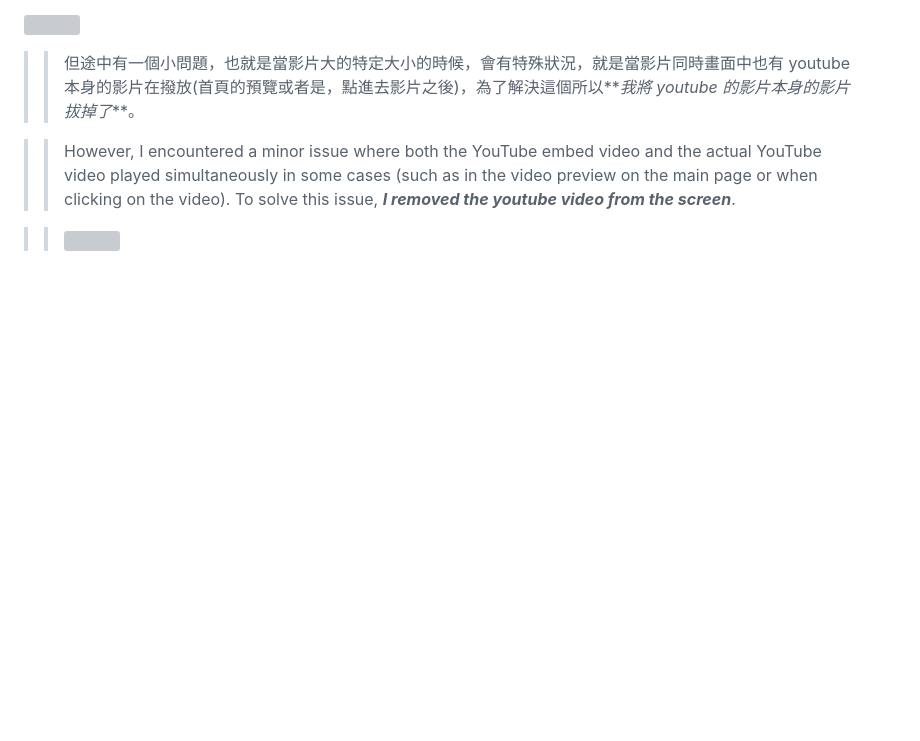
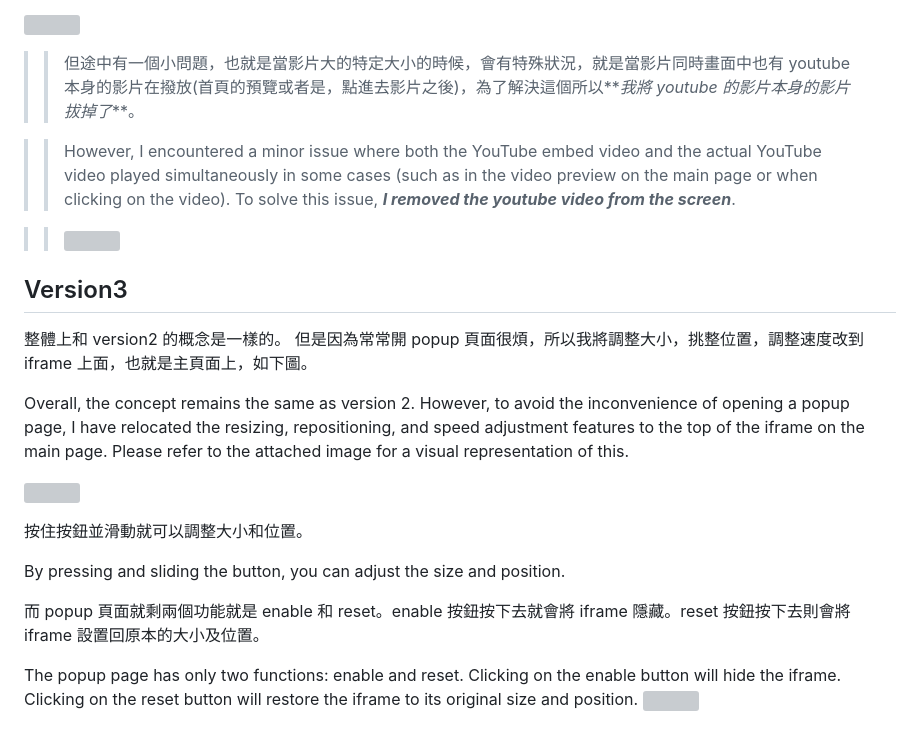
Before and after one commit to Ian0336/adSkipperForYoutube-chrome_extention, a Markdown page: README.md, the part around the change. Rendered like a GitHub page; blank space fills up the shorter version; grey boxes are pictures that could not be loaded.

Commit message:
readme v3

```diff
--- a/README.md
+++ b/README.md
@@ -56,3 +56,21 @@ To further customize my viewing experience, I added a function to change the siz
 > > However, I encountered a minor issue where both the YouTube embed video and the actual YouTube video played simultaneously in some cases (such as in the video preview on the main page or when clicking on the video). To solve this issue, **_I removed the youtube video from the screen_**.
 
 > > ![](https://i.imgur.com/MlDFuxj.png)
+
+## Version3
+
+整體上和 version2 的概念是一樣的。
+但是因為常常開 popup 頁面很煩，所以我將調整大小，挑整位置，調整速度改到 iframe 上面，也就是主頁面上，如下圖。
+
+Overall, the concept remains the same as version 2. However, to avoid the inconvenience of opening a popup page, I have relocated the resizing, repositioning, and speed adjustment features to the top of the iframe on the main page. Please refer to the attached image for a visual representation of this.
+
+![](https://i.imgur.com/lIndWkG.png)
+
+按住按鈕並滑動就可以調整大小和位置。
+
+By pressing and sliding the button, you can adjust the size and position.
+
+而 popup 頁面就剩兩個功能就是 enable 和 reset。enable 按鈕按下去就會將 iframe 隱藏。reset 按鈕按下去則會將 iframe 設置回原本的大小及位置。
+
+The popup page has only two functions: enable and reset. Clicking on the enable button will hide the iframe. Clicking on the reset button will restore the iframe to its original size and position.
+![](https://i.imgur.com/x5GDg6Q.png)
```
